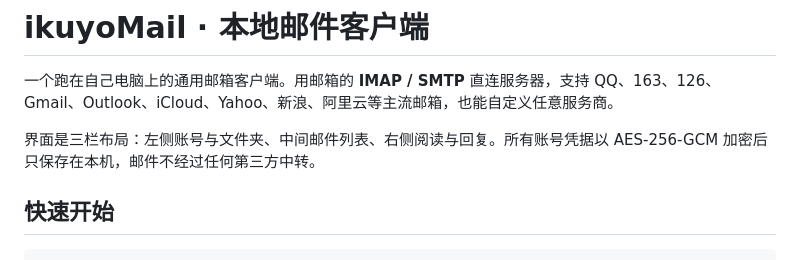
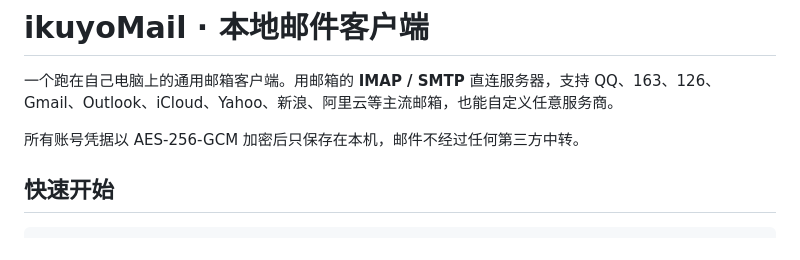
Before and after one commit to ChitandaAnata/ikuyoMail, a Markdown page: README.md, the part around the change. Rendered like a GitHub page.

```diff
--- a/README.md
+++ b/README.md
@@ -2,7 +2,7 @@
 
 一个跑在自己电脑上的通用邮箱客户端。用邮箱的 **IMAP / SMTP** 直连服务器，支持 QQ、163、126、Gmail、Outlook、iCloud、Yahoo、新浪、阿里云等主流邮箱，也能自定义任意服务商。
 
-界面是三栏布局：左侧账号与文件夹、中间邮件列表、右侧阅读与回复。所有账号凭据以 AES-256-GCM 加密后只保存在本机，邮件不经过任何第三方中转。
+所有账号凭据以 AES-256-GCM 加密后只保存在本机，邮件不经过任何第三方中转。
 
 ## 快速开始
 
```
